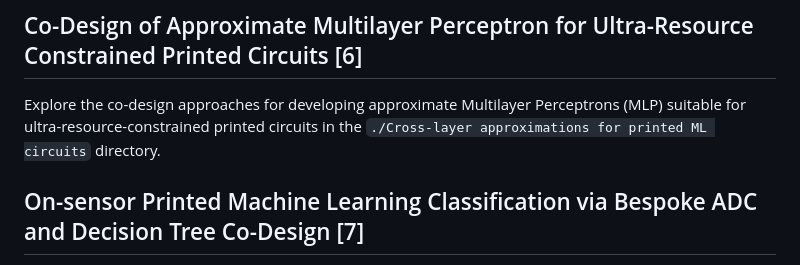
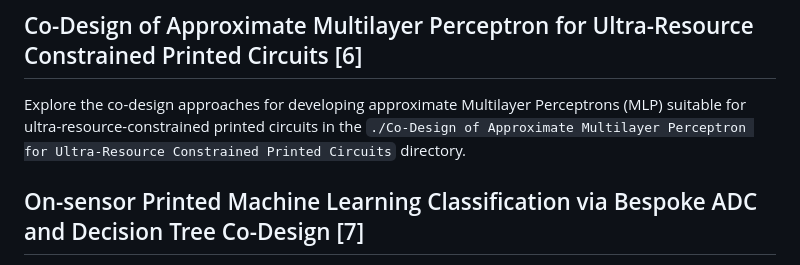
Before and after one commit to garmeniakos/Ax-Printed-ML-Classifiers, a Markdown page: README.md, the part around the change. Drawn GitHub-style.

```diff
--- a/README.md
+++ b/README.md
@@ -90,7 +90,7 @@ For detailed information on cross-layer approximations in printed machine learni
 
 ## Co-Design of Approximate Multilayer Perceptron for Ultra-Resource Constrained Printed Circuits [6]
 
-Explore the co-design approaches for developing approximate Multilayer Perceptrons (MLP) suitable for ultra-resource-constrained printed circuits in the `./Cross-layer approximations for printed ML circuits` directory.
+Explore the co-design approaches for developing approximate Multilayer Perceptrons (MLP) suitable for ultra-resource-constrained printed circuits in the `./Co-Design of Approximate Multilayer Perceptron for Ultra-Resource Constrained Printed Circuits` directory.
 
 ## On-sensor Printed Machine Learning Classification via Bespoke ADC and Decision Tree Co-Design [7]
 
```
